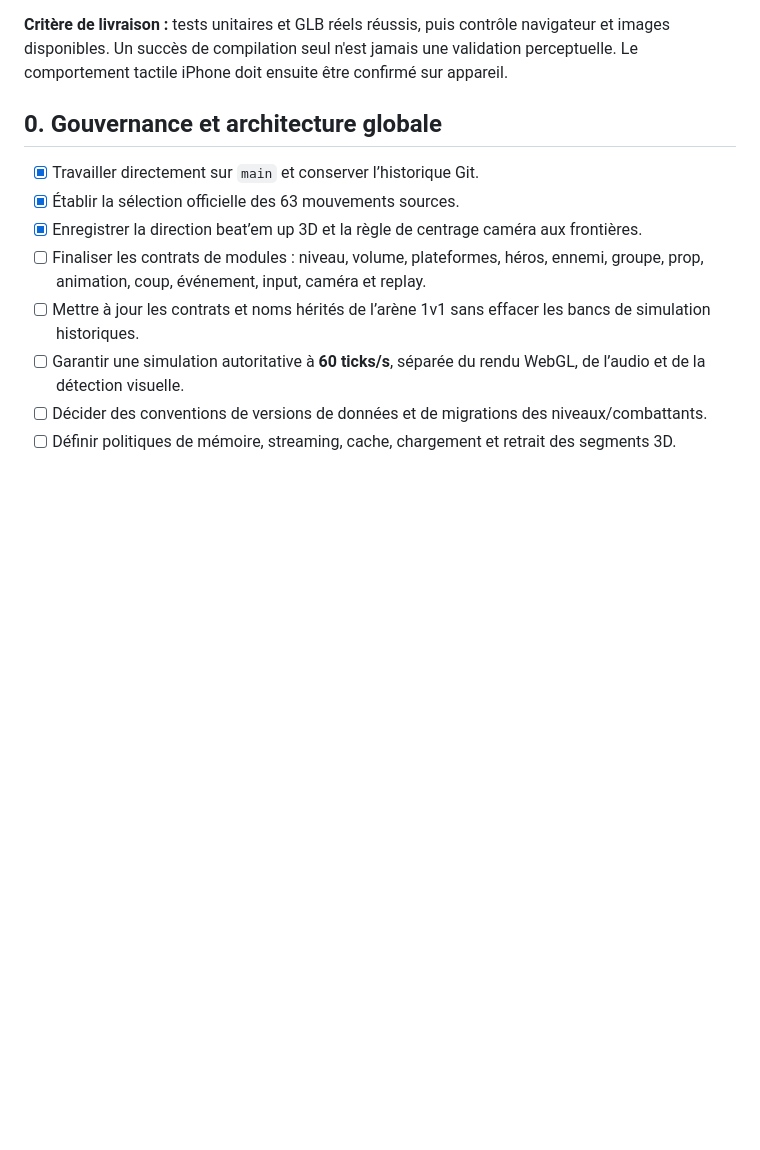
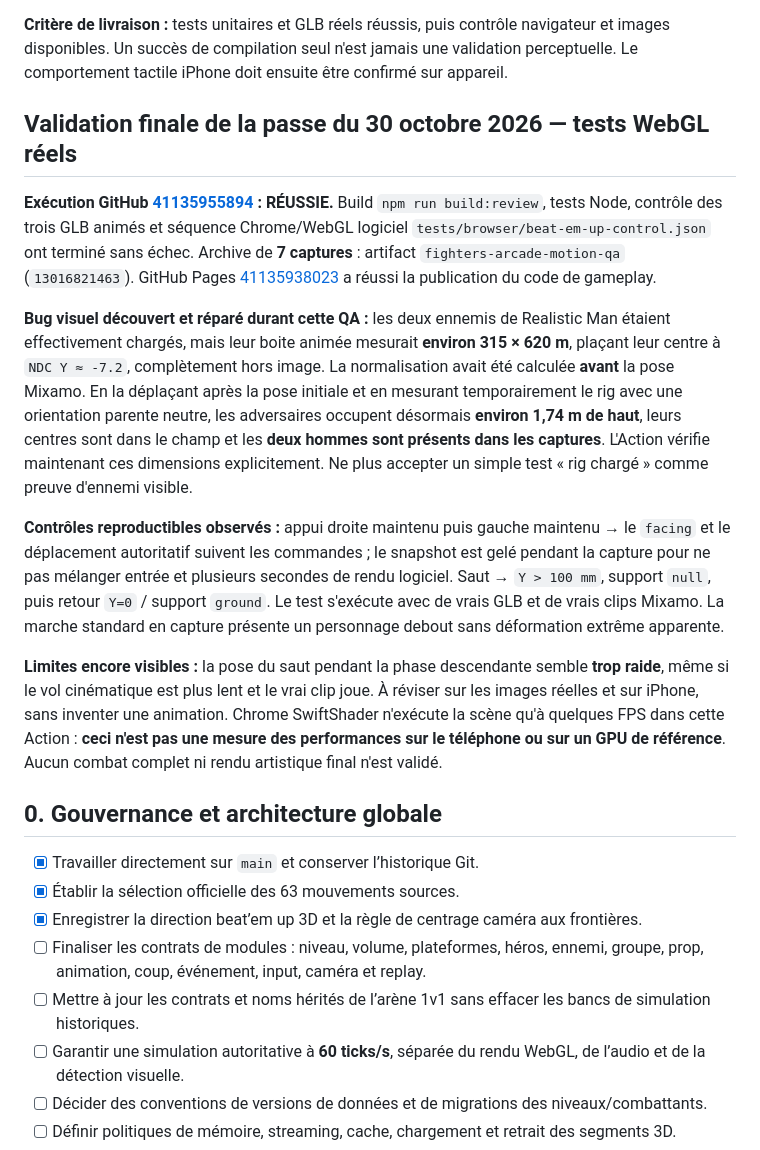
Before and after one commit to leye0/Fighters, a Markdown page: docs/production-plan.md, the part around the change. Rendered like a GitHub page; blank space fills up the shorter version.

Commit message:
Record successful real WebGL gameplay QA and post-pose enemy normalization evidence

```diff
--- a/docs/production-plan.md
+++ b/docs/production-plan.md
@@ -152,6 +152,16 @@ Le vrai clip Mixamo `Left_Turn_3` reste disponible pour le demi-tour demandé au
 - **Test navigateur :** `tests/browser/beat-em-up-control.json` + `.github/workflows/beat-webgl-qa.yml` : vrai WebGL logiciel, chargement de vrais GLB, droite maintenue, inversion gauche, envol, atterrissage et captures de contrôle. Cette Action est déclenchée ponctuellement par `assets/runtime-requests/beat-webgl-qa.txt`, et non sur chaque push ; elle peut échouer et **sa réussite n'est pas encore affirmée**.
 
 **Critère de livraison :** tests unitaires et GLB réels réussis, puis contrôle navigateur et images disponibles. Un succès de compilation seul n'est jamais une validation perceptuelle. Le comportement tactile iPhone doit ensuite être confirmé sur appareil.
+
+## Validation finale de la passe du 30 octobre 2026 — tests WebGL réels
+
+**Exécution GitHub [41135955894](https://github.com/leye0/Fighters/actions/runs/41135955894) : RÉUSSIE.** Build `npm run build:review`, tests Node, contrôle des trois GLB animés et séquence Chrome/WebGL logiciel `tests/browser/beat-em-up-control.json` ont terminé sans échec. Archive de **7 captures** : artifact `fighters-arcade-motion-qa` (`13016821463`). GitHub Pages [41135938023](https://github.com/leye0/Fighters/actions/runs/41135938023) a réussi la publication du code de gameplay.
+
+**Bug visuel découvert et réparé durant cette QA :** les deux ennemis de Realistic Man étaient effectivement chargés, mais leur boite animée mesurait **environ 315 × 620 m**, plaçant leur centre à `NDC Y ≈ -7.2`, complètement hors image. La normalisation avait été calculée **avant** la pose Mixamo. En la déplaçant après la pose initiale et en mesurant temporairement le rig avec une orientation parente neutre, les adversaires occupent désormais **environ 1,74 m de haut**, leurs centres sont dans le champ et les **deux hommes sont présents dans les captures**. L'Action vérifie maintenant ces dimensions explicitement. Ne plus accepter un simple test « rig chargé » comme preuve d'ennemi visible.
+
+**Contrôles reproductibles observés :** appui droite maintenu puis gauche maintenu → le `facing` et le déplacement autoritatif suivent les commandes ; le snapshot est gelé pendant la capture pour ne pas mélanger entrée et plusieurs secondes de rendu logiciel. Saut → `Y > 100 mm`, support `null`, puis retour `Y=0` / support `ground`. Le test s'exécute avec de vrais GLB et de vrais clips Mixamo. La marche standard en capture présente un personnage debout sans déformation extrême apparente.
+
+**Limites encore visibles :** la pose du saut pendant la phase descendante semble **trop raide**, même si le vol cinématique est plus lent et le vrai clip joue. À réviser sur les images réelles et sur iPhone, sans inventer une animation. Chrome SwiftShader n'exécute la scène qu'à quelques FPS dans cette Action : **ceci n'est pas une mesure des performances sur le téléphone ou sur un GPU de référence**. Aucun combat complet ni rendu artistique final n'est validé.
 
 ## 0. Gouvernance et architecture globale
 
```
